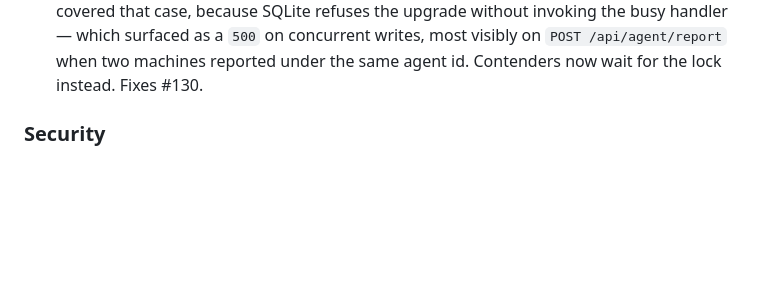
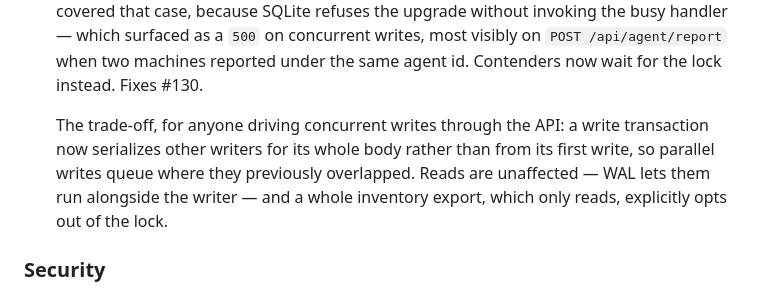
Before and after one commit to Dealisto/almanaut, a Markdown page: CHANGELOG.md, the part around the change. Drawn GitHub-style; blank space fills up the shorter version.

Commit message:
docs: note the serialization trade-off in the changelog entry
The entry described the fix but not its cost. A release note should say
what changes for someone driving concurrent writes through the API: those
writes now queue for the whole of each transaction rather than overlapping
until the first write. Reads and exports are unaffected.

Co-Authored-By: Claude Opus 5 (1M context) <noreply@anthropic.com>

```diff
--- a/CHANGELOG.md
+++ b/CHANGELOG.md
@@ -44,6 +44,12 @@ details are listed there.
   `500` on concurrent writes, most visibly on `POST /api/agent/report` when two
   machines reported under the same agent id. Contenders now wait for the lock
   instead. Fixes #130.
+
+  The trade-off, for anyone driving concurrent writes through the API: a write
+  transaction now serializes other writers for its whole body rather than from
+  its first write, so parallel writes queue where they previously overlapped.
+  Reads are unaffected — WAL lets them run alongside the writer — and a whole
+  inventory export, which only reads, explicitly opts out of the lock.
 
 ### Security
 - CI and the published container image build on Go 1.26.8, clearing six
```
